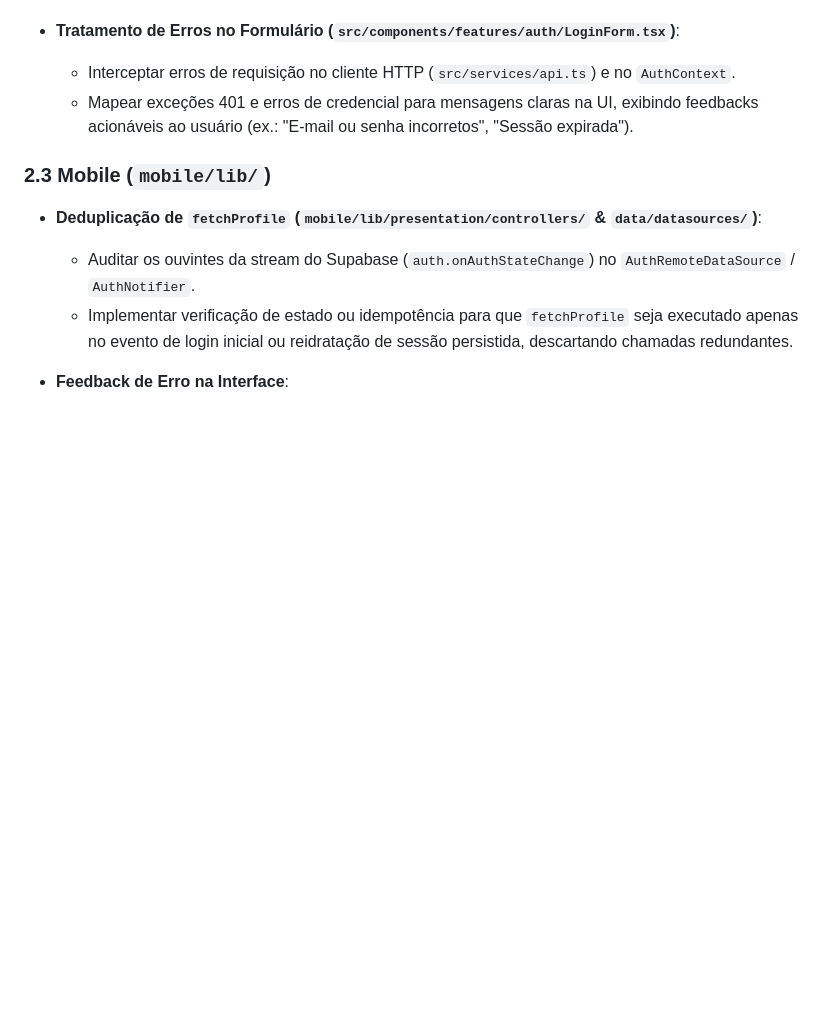
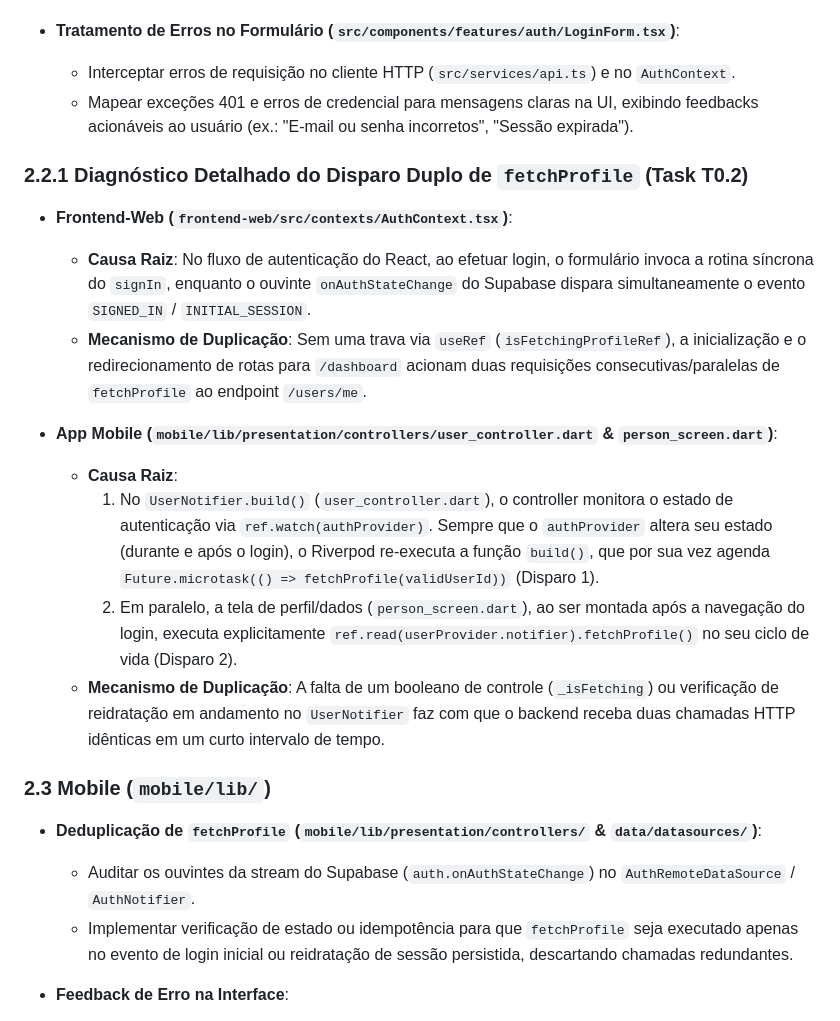
Before and after one commit to LucasDavid80/my-roadie-platform, a Markdown page: specs/012-validar-fluxo-login-API-real/plan.md, the part around the change. Rendered like a GitHub page; blank space fills up the shorter version.

Commit message:
docs(auth): mapear disparo duplo do fetchProfile na web e mobile (T0.2)

```diff
--- a/specs/012-validar-fluxo-login-API-real/plan.md
+++ b/specs/012-validar-fluxo-login-API-real/plan.md
@@ -47,6 +47,18 @@ Esta especificação define o plano técnico para auditar, refatorar e testar o
 - **Tratamento de Erros no Formulário (`src/components/features/auth/LoginForm.tsx`)**:
   - Interceptar erros de requisição no cliente HTTP (`src/services/api.ts`) e no `AuthContext`.
   - Mapear exceções 401 e erros de credencial para mensagens claras na UI, exibindo feedbacks acionáveis ao usuário (ex.: "E-mail ou senha incorretos", "Sessão expirada").
+
+### 2.2.1 Diagnóstico Detalhado do Disparo Duplo de `fetchProfile` (Task T0.2)
+
+- **Frontend-Web (`frontend-web/src/contexts/AuthContext.tsx`)**:
+  - **Causa Raiz**: No fluxo de autenticação do React, ao efetuar login, o formulário invoca a rotina síncrona do `signIn`, enquanto o ouvinte `onAuthStateChange` do Supabase dispara simultaneamente o evento `SIGNED_IN` / `INITIAL_SESSION`.
+  - **Mecanismo de Duplicação**: Sem uma trava via `useRef` (`isFetchingProfileRef`), a inicialização e o redirecionamento de rotas para `/dashboard` acionam duas requisições consecutivas/paralelas de `fetchProfile` ao endpoint `/users/me`.
+
+- **App Mobile (`mobile/lib/presentation/controllers/user_controller.dart` & `person_screen.dart`)**:
+  - **Causa Raiz**:
+    1. No `UserNotifier.build()` (`user_controller.dart`), o controller monitora o estado de autenticação via `ref.watch(authProvider)`. Sempre que o `authProvider` altera seu estado (durante e após o login), o Riverpod re-executa a função `build()`, que por sua vez agenda `Future.microtask(() => fetchProfile(validUserId))` (Disparo 1).
+    2. Em paralelo, a tela de perfil/dados (`person_screen.dart`), ao ser montada após a navegação do login, executa explicitamente `ref.read(userProvider.notifier).fetchProfile()` no seu ciclo de vida (Disparo 2).
+  - **Mecanismo de Duplicação**: A falta de um booleano de controle (`_isFetching`) ou verificação de reidratação em andamento no `UserNotifier` faz com que o backend receba duas chamadas HTTP idênticas em um curto intervalo de tempo.
 
 ### 2.3 Mobile (`mobile/lib/`)
 
```
Also changed, not shown: specs/012-validar-fluxo-login-API-real/tasks.md (+1 -1 lines).
